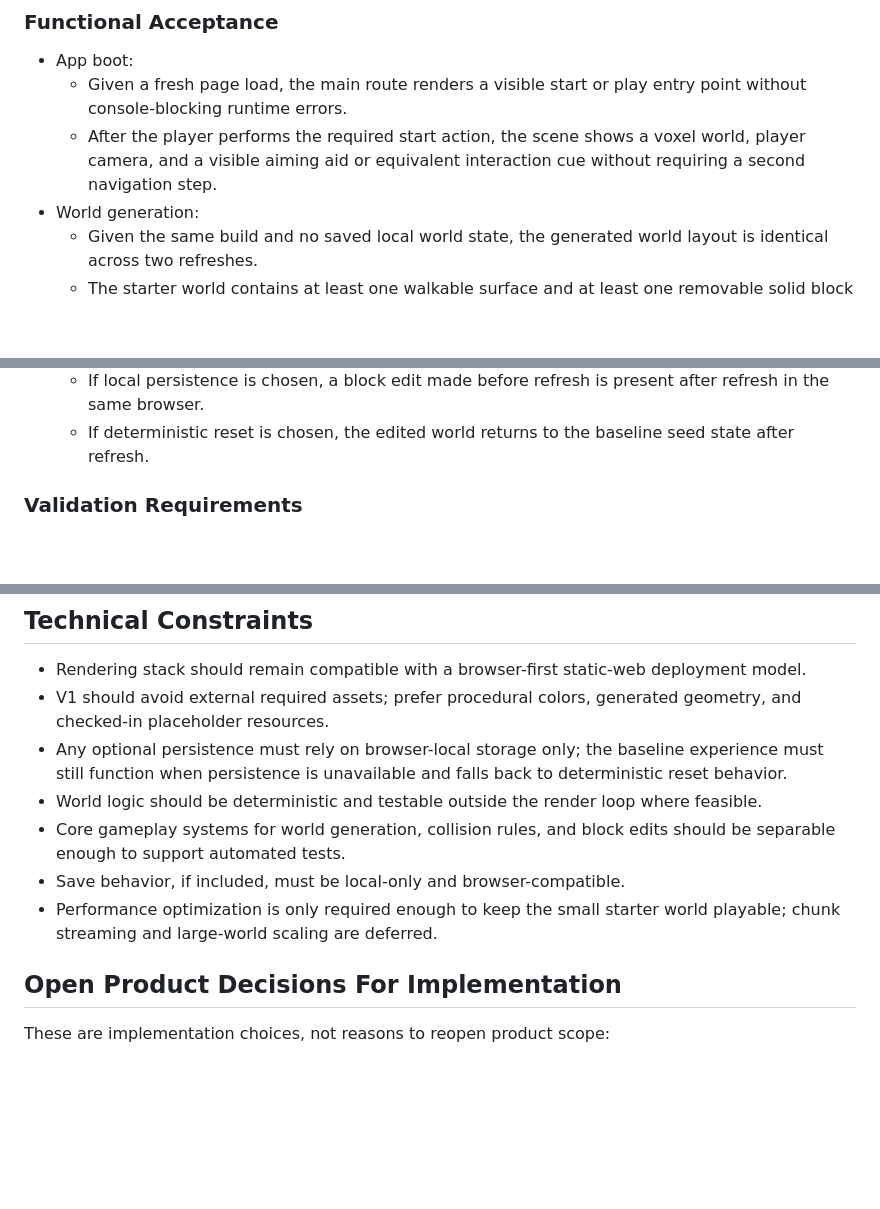
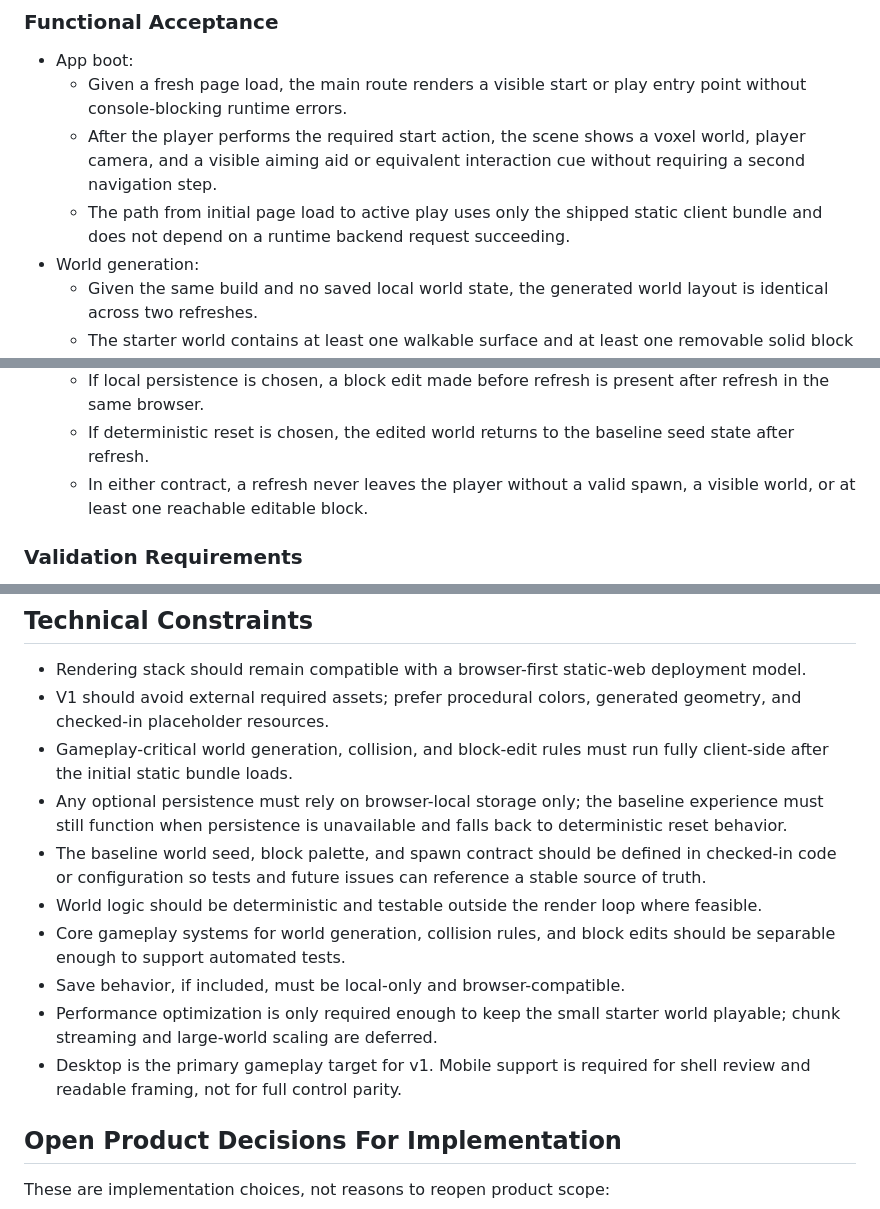
Before and after one commit to helionaut/minecraft-clone, a Markdown page: docs/PRD.md, 3 parts joined by grey strips. GitHub-like rendering; blank space fills up the shorter version.

Commit message:
Tighten Minecraft Clone PRD constraints

```diff
--- a/docs/PRD.md
+++ b/docs/PRD.md
@@ -136,6 +136,8 @@ review.
   - After the player performs the required start action, the scene shows a voxel
     world, player camera, and a visible aiming aid or equivalent interaction cue
     without requiring a second navigation step.
+  - The path from initial page load to active play uses only the shipped static
+    client bundle and does not depend on a runtime backend request succeeding.
 - World generation:
   - Given the same build and no saved local world state, the generated world
     layout is identical across two refreshes.
@@ -160,6 +162,8 @@ review.
     after refresh in the same browser.
   - If deterministic reset is chosen, the edited world returns to the baseline
     seed state after refresh.
+  - In either contract, a refresh never leaves the player without a valid spawn,
+    a visible world, or at least one reachable editable block.
 
 ### Validation Requirements
 
@@ -258,9 +262,14 @@ The first slice is successful when all of the following are true.
   deployment model.
 - V1 should avoid external required assets; prefer procedural colors, generated
   geometry, and checked-in placeholder resources.
+- Gameplay-critical world generation, collision, and block-edit rules must run
+  fully client-side after the initial static bundle loads.
 - Any optional persistence must rely on browser-local storage only; the baseline
   experience must still function when persistence is unavailable and falls back
   to deterministic reset behavior.
+- The baseline world seed, block palette, and spawn contract should be defined
+  in checked-in code or configuration so tests and future issues can reference a
+  stable source of truth.
 - World logic should be deterministic and testable outside the render loop where
   feasible.
 - Core gameplay systems for world generation, collision rules, and block edits
@@ -268,6 +277,8 @@ The first slice is successful when all of the following are true.
 - Save behavior, if included, must be local-only and browser-compatible.
 - Performance optimization is only required enough to keep the small starter
   world playable; chunk streaming and large-world scaling are deferred.
+- Desktop is the primary gameplay target for v1. Mobile support is required for
+  shell review and readable framing, not for full control parity.
 
 ## Open Product Decisions For Implementation
 
```
